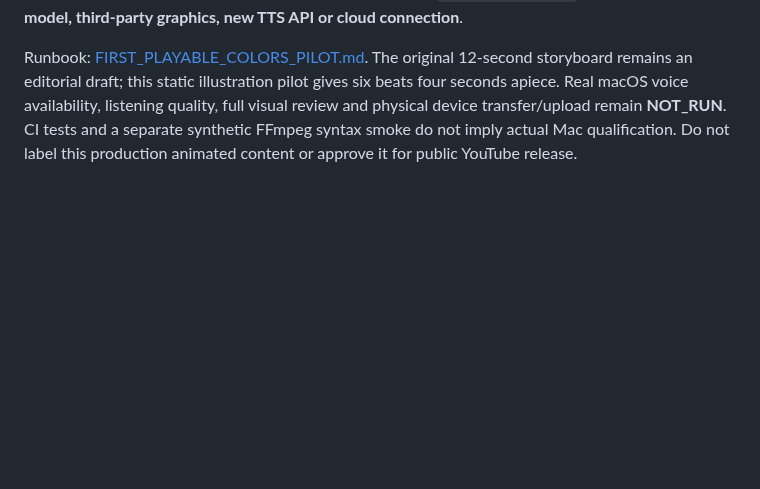
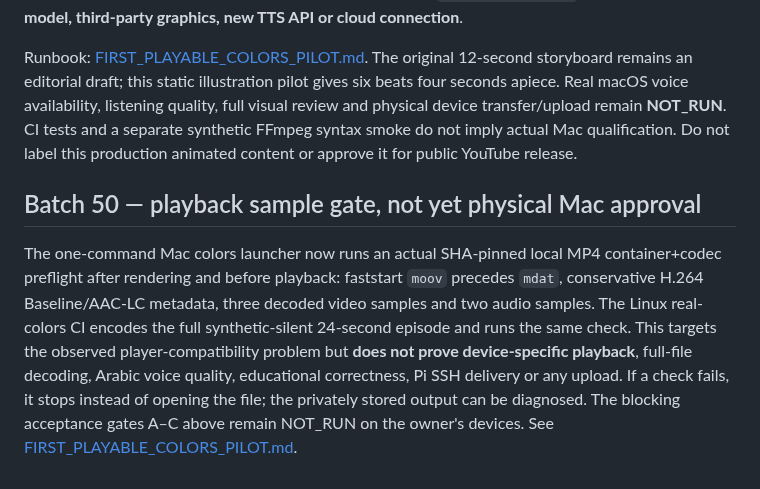
Before and after one commit to ali96adil/KidsStudio, a Markdown page: docs/MVP_FINISH_LINE.md, the part around the change. Drawn GitHub-style; blank space fills up the shorter version.

Commit message:
Batch 50: document actual MP4 sample qualification and remaining physical-device gates

```diff
--- a/docs/MVP_FINISH_LINE.md
+++ b/docs/MVP_FINISH_LINE.md
@@ -67,3 +67,7 @@ Supervised transfer procedure: [MAC_PI_TRANSFER_PILOT.md](MAC_PI_TRANSFER_PILOT.
 `kidsstudio.first_colors_episode` now draws six **original** static 1280x720 illustrated color scenes locally with Pillow, encodes a 24-second H.264 preview with FFmpeg, and (only with explicit `--execute`) adds either an **already installed** Arabic macOS `say` voice or a privately supplied SHA-pinned 24-second original WAV. It validates durations, blocks truncation of long spoken beats, and delegates final AAC stereo mux/sha/no-overwrite gates to `mac_episode_audio`. It needs **no ComfyUI model, third-party graphics, new TTS API or cloud connection**.
 
 Runbook: [FIRST_PLAYABLE_COLORS_PILOT.md](FIRST_PLAYABLE_COLORS_PILOT.md). The original 12-second storyboard remains an editorial draft; this static illustration pilot gives six beats four seconds apiece. Real macOS voice availability, listening quality, full visual review and physical device transfer/upload remain **NOT_RUN**. CI tests and a separate synthetic FFmpeg syntax smoke do not imply actual Mac qualification. Do not label this production animated content or approve it for public YouTube release.
+
+## Batch 50 — playback sample gate, not yet physical Mac approval
+
+The one-command Mac colors launcher now runs an actual SHA-pinned local MP4 container+codec preflight after rendering and before playback: faststart `moov` precedes `mdat`, conservative H.264 Baseline/AAC-LC metadata, three decoded video samples and two audio samples. The Linux real-colors CI encodes the full synthetic-silent 24-second episode and runs the same check. This targets the observed player-compatibility problem but **does not prove device-specific playback**, full-file decoding, Arabic voice quality, educational correctness, Pi SSH delivery or any upload. If a check fails, it stops instead of opening the file; the privately stored output can be diagnosed. The blocking acceptance gates A–C above remain NOT_RUN on the owner's devices. See [FIRST_PLAYABLE_COLORS_PILOT.md](FIRST_PLAYABLE_COLORS_PILOT.md).
```
